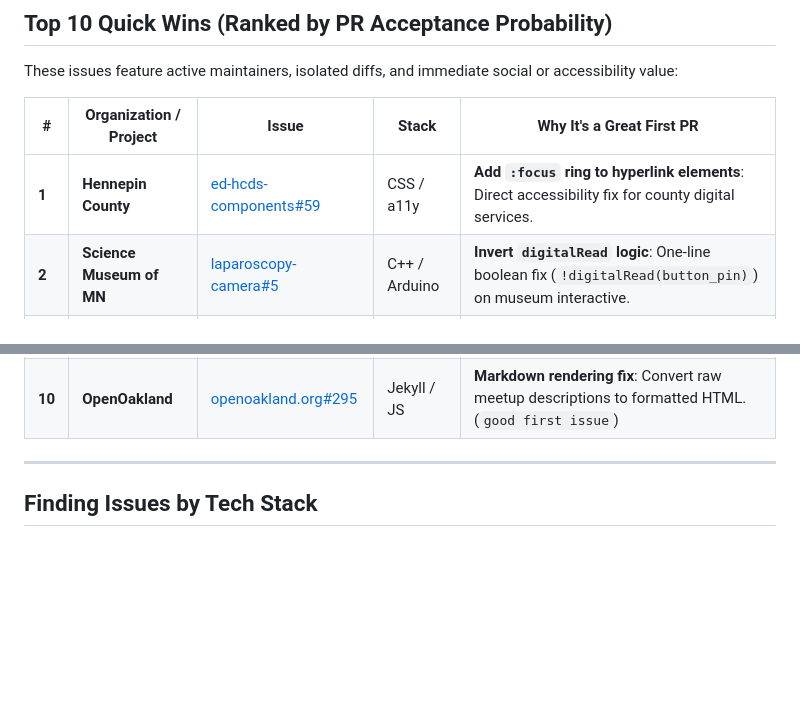
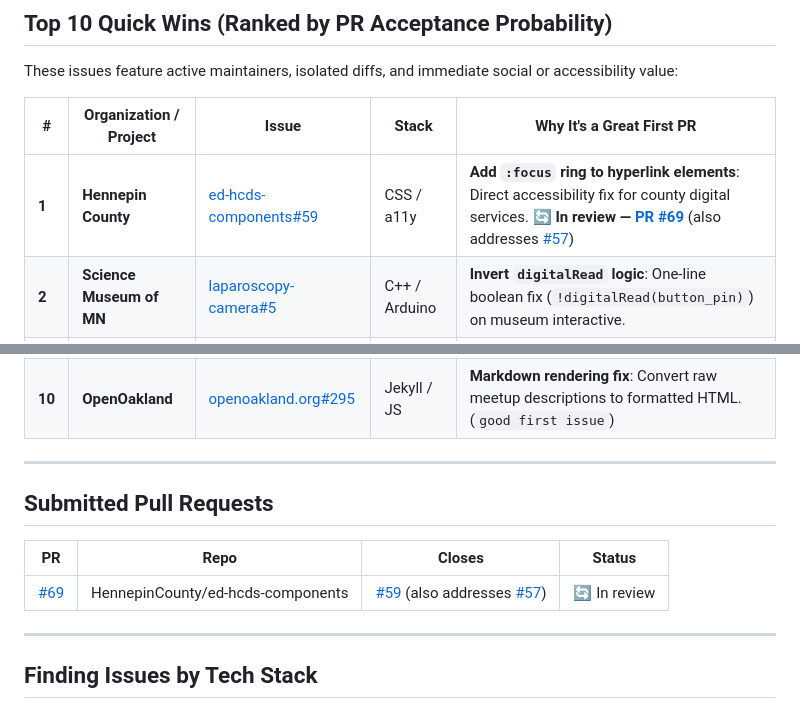
Before and after one commit to aminamos/social-stuff, a Markdown page: README.md, 2 parts joined by grey strips. Rendered like a GitHub page; blank space fills up the shorter version.

Commit message:
docs: mark HennepinCounty/ed-hcds-components#59 as in review (PR #69)
Generated with [Devin](https://devin.ai)

Co-Authored-By: Devin <158243242+devin-ai-integration[bot]@users.noreply.github.com>

```diff
--- a/README.md
+++ b/README.md
@@ -61,7 +61,7 @@ These issues feature active maintainers, isolated diffs, and immediate social or
 
 | # | Organization / Project | Issue | Stack | Why It's a Great First PR |
 |---|---|---|---|---|
-| **1** | **Hennepin County** | [ed-hcds-components#59](https://github.com/HennepinCounty/ed-hcds-components/issues/59) | CSS / a11y | **Add `:focus` ring to hyperlink elements**: Direct accessibility fix for county digital services. |
+| **1** | **Hennepin County** | [ed-hcds-components#59](https://github.com/HennepinCounty/ed-hcds-components/issues/59) | CSS / a11y | **Add `:focus` ring to hyperlink elements**: Direct accessibility fix for county digital services. 🔄 **In review — [PR #69](https://github.com/HennepinCounty/ed-hcds-components/pull/69)** (also addresses [#57](https://github.com/HennepinCounty/ed-hcds-components/issues/57)) |
 | **2** | **Science Museum of MN** | [laparoscopy-camera#5](https://github.com/scimusmn/laparoscopy-camera/issues/5) | C++ / Arduino | **Invert `digitalRead` logic**: One-line boolean fix (`!digitalRead(button_pin)`) on museum interactive. |
 | **3** | **OneBusAway** | [watchdog#147](https://github.com/OneBusAway/watchdog/issues/147) | Python / GTFS | **Precision rounding fix**: Stop treating micro-coordinate shifts as transit stop relocations. (`good first issue`) |
 | **4** | **DataMade** | [usaddress#410](https://github.com/datamade/usaddress/issues/410) | Python / Regex | **Precompile regular expressions**: Performance optimization on nationwide address parser. |
@@ -71,6 +71,14 @@ These issues feature active maintainers, isolated diffs, and immediate social or
 | **8** | **Bay Area Metro** | [travel-model-one#113](https://github.com/BayAreaMetro/travel-model-one/issues/113) | Python | **Typo in truck trip distribution**: Fix formula variable typo in regional transit model. |
 | **9** | **Northern Widget** | [Margay_Library#28](https://github.com/NorthernWidget/Margay_Library/issues/28) | Jekyll / Actions | **GitHub Pages API docs**: Setup Doxygen + Jekyll automated doc deployment for civic sensors. |
 | **10** | **OpenOakland** | [openoakland.org#295](https://github.com/openoakland/openoakland.org/issues/295) | Jekyll / JS | **Markdown rendering fix**: Convert raw meetup descriptions to formatted HTML. (`good first issue`) |
+
+---
+
+## Submitted Pull Requests
+
+| PR | Repo | Closes | Status |
+|---|---|---|---|
+| [#69](https://github.com/HennepinCounty/ed-hcds-components/pull/69) | HennepinCounty/ed-hcds-components | [#59](https://github.com/HennepinCounty/ed-hcds-components/issues/59) (also addresses [#57](https://github.com/HennepinCounty/ed-hcds-components/issues/57)) | 🔄 In review |
 
 ---
 
```
Also changed, not shown: EXECUTIVE_SUMMARY.md (+1 -1 lines), regions/minnesota.md (+2 -1 lines).
